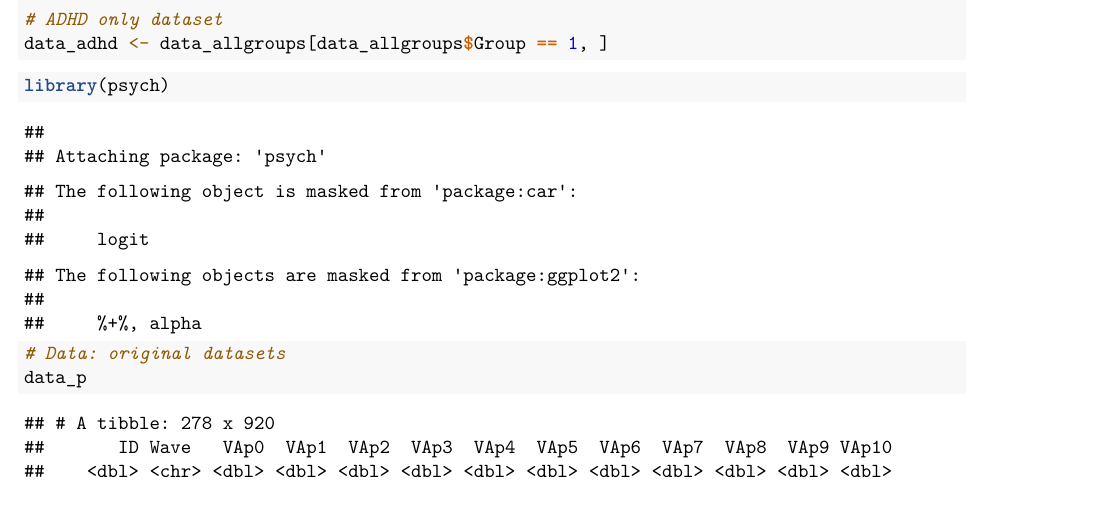
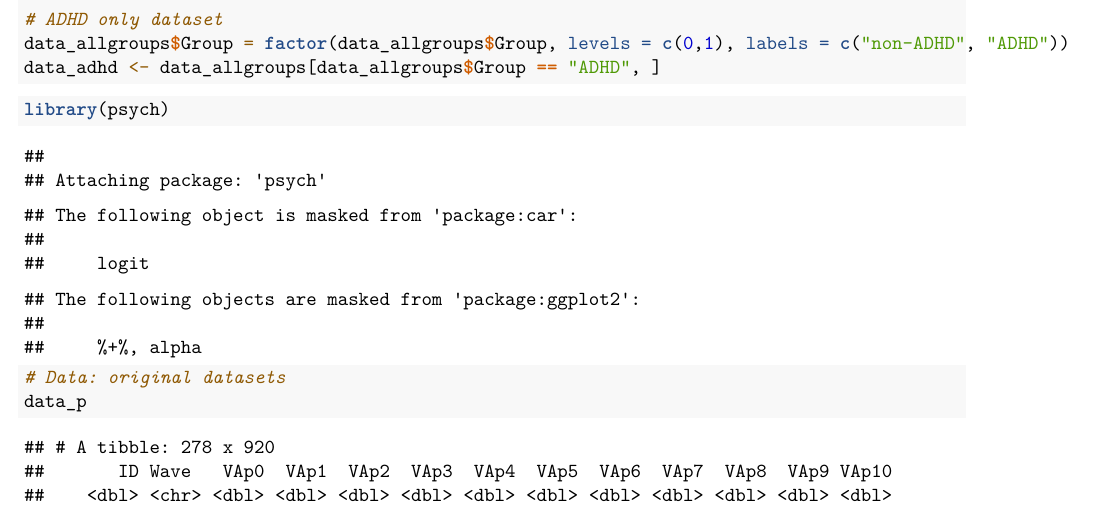
Before and after one commit to phamsn/stat5214g, an R Markdown document (final/final_project.Rmd): part of page 2 of 72, cut so that both start at the same text. Rendered offline with R 4.5, knitr and Pandoc, then LaTeX, with nearby package versions; some code elsewhere in the file could not run offline.

````diff
--- a/final/final_project.Rmd
+++ b/final/final_project.Rmd
@@ -109,7 +109,8 @@
 
 
 # ADHD only dataset
-data_adhd <- data_allgroups[data_allgroups$Group == 1, ]
+data_allgroups$Group = factor(data_allgroups$Group, levels = c(0,1), labels = c("non-ADHD", "ADHD"))
+data_adhd <- data_allgroups[data_allgroups$Group == "ADHD", ]
 
 ```
 
````
Also changed, not shown: final/final_project.Rmd (2 more changed lines).
